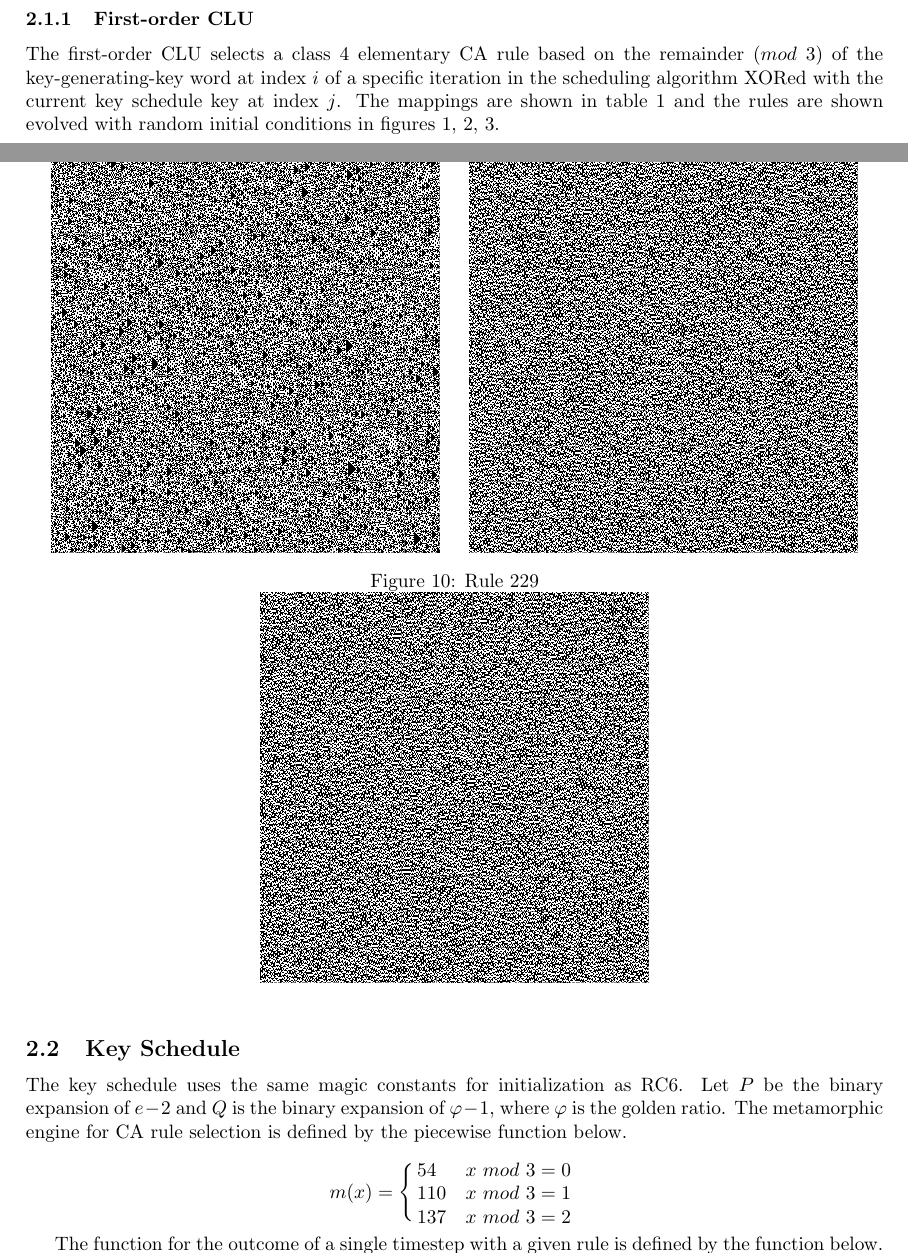
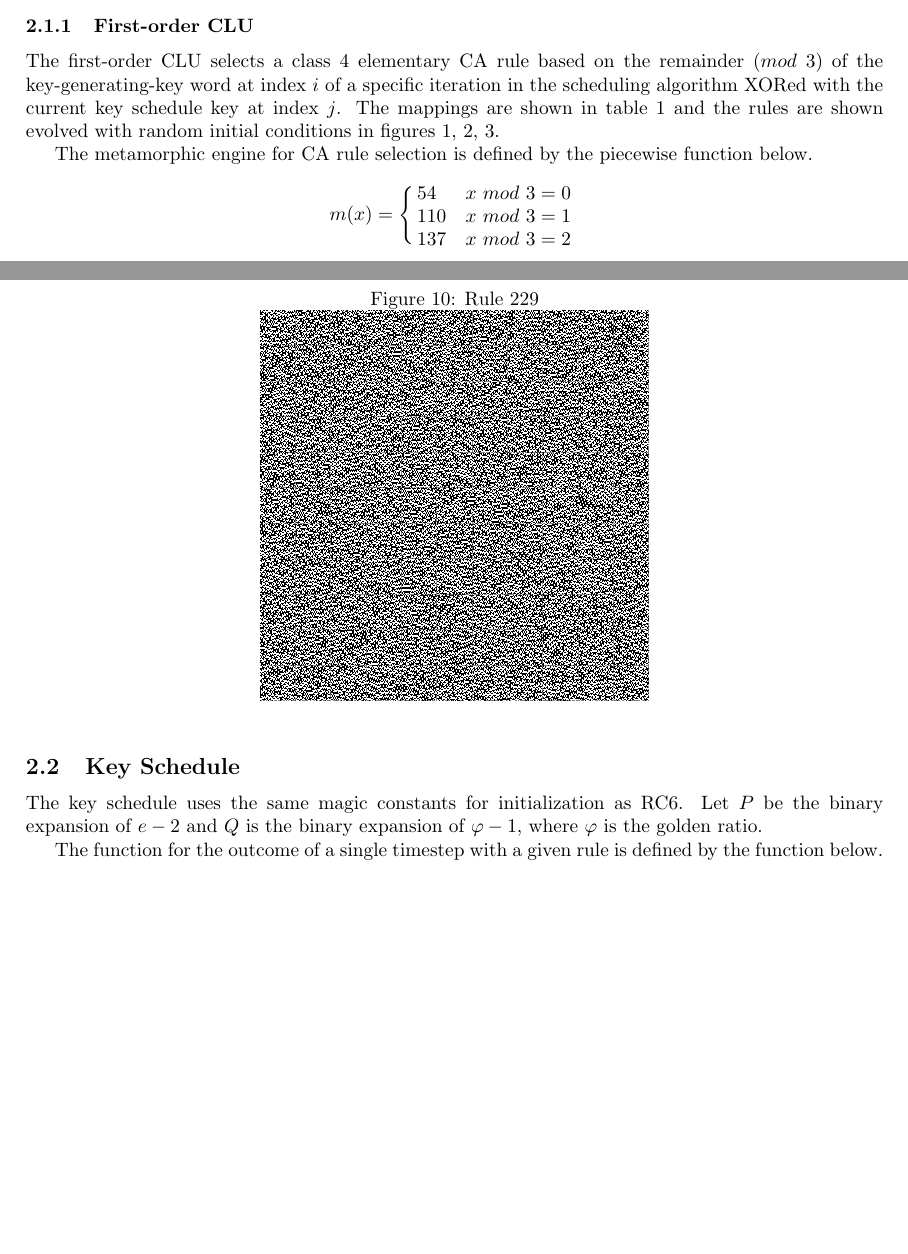
Before and after one commit to neuroretransmit/mecacipher, a LaTeX paper (doc/mecacipher.tex): two parts of pages 2 and 5 of 7, joined at a grey line, cut so that both start at the same text, the shorter picture padded with empty space. Compiled offline with pdfLaTeX.

Commit message:
Move piecewise definition of first-order CLU to appropriate subsection.

```diff
--- a/doc/mecacipher.tex
+++ b/doc/mecacipher.tex
@@ -53,6 +53,14 @@ There are two metamorphic engines in use, one using irreversible first-order CA
 \subsubsection{First-order CLU}
 
 The first-order CLU selects a class 4 elementary CA rule based on the remainder ($mod$ 3) of the key-generating-key word at index $i$ of a specific iteration in the scheduling algorithm XORed with the current key schedule key at index $j$. The mappings are shown in table \ref{tab:table1} and the rules are shown evolved with random initial conditions in figures \ref{fig:figure1}, \ref{fig:figure2}, \ref{fig:figure3}.
+
+The metamorphic engine for CA rule selection is defined by the piecewise function below.
+
+$$
+  m(x) = \cases{ 54  & $x$ $mod$ $3 = 0$ \cr
+                 110 & $x$ $mod$ $3 = 1$ \cr
+                 137 & $x$ $mod$ $3 = 2$ }
+$$
 
 \begin{table}[h!]
   \begin{center}
@@ -170,13 +178,7 @@ The second-order CLU selects a chaotic second-order rule based on the remainder
 
 \subsection{Key Schedule}
 
-The key schedule uses the same magic constants for initialization as RC6. Let $P$ be the binary expansion of $e-2$ and $Q$ is the binary expansion of $\varphi-1$, where $\varphi$ is the golden ratio. The metamorphic engine for CA rule selection is defined by the piecewise function below.
-
-$$
-  m(x) = \cases{ 54  & $x$ $mod$ $3 = 0$ \cr
-                 110 & $x$ $mod$ $3 = 1$ \cr
-                 137 & $x$ $mod$ $3 = 2$ }
-$$
+The key schedule uses the same magic constants for initialization as RC6. Let $P$ be the binary expansion of $e-2$ and $Q$ is the binary expansion of $\varphi-1$, where $\varphi$ is the golden ratio.
 
 The function for the outcome of a single timestep with a given rule is defined by the function below. Let $m(x)$ be the desired rule and $c(S_i, m(x))$ is the execution of the elementary CA, where $S_i$ is the resulting round key (for a given iteration).
 
```
